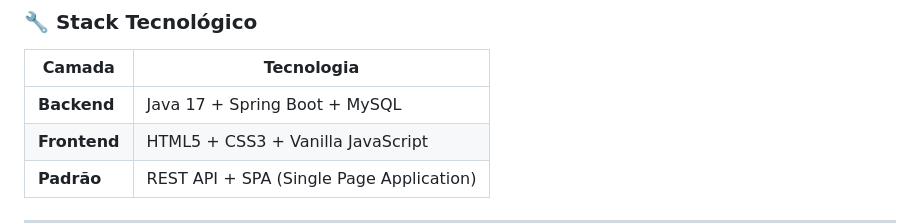
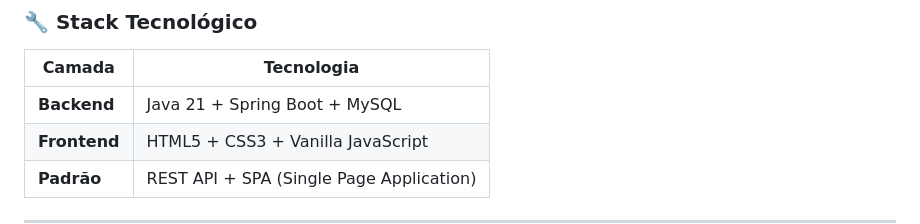
Before and after one commit to joaopedroalcantara/sistema-gerenciamento-clientes, a Markdown page: README.md, the part around the change. Drawn GitHub-style.

Commit message:
Update backend technology to Java 21

```diff
--- a/README.md
+++ b/README.md
@@ -16,7 +16,7 @@ Este projeto foi desenvolvido para fornecer uma plataforma **ágil e intuitiva**
 
 | Camada | Tecnologia |
 |--------|-----------|
-| **Backend** | Java 17 + Spring Boot + MySQL |
+| **Backend** | Java 21 + Spring Boot + MySQL |
 | **Frontend** | HTML5 + CSS3 + Vanilla JavaScript |
 | **Padrão** | REST API + SPA (Single Page Application) |
 
```
